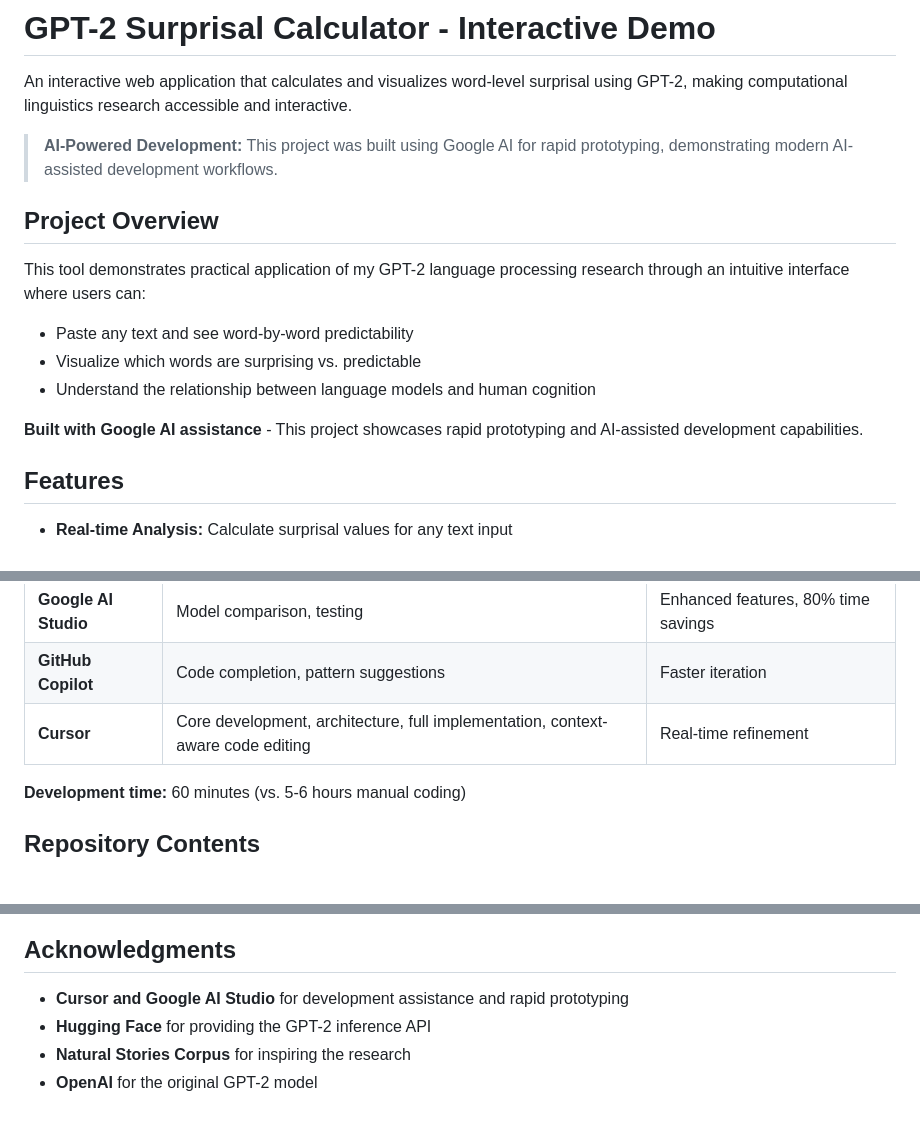
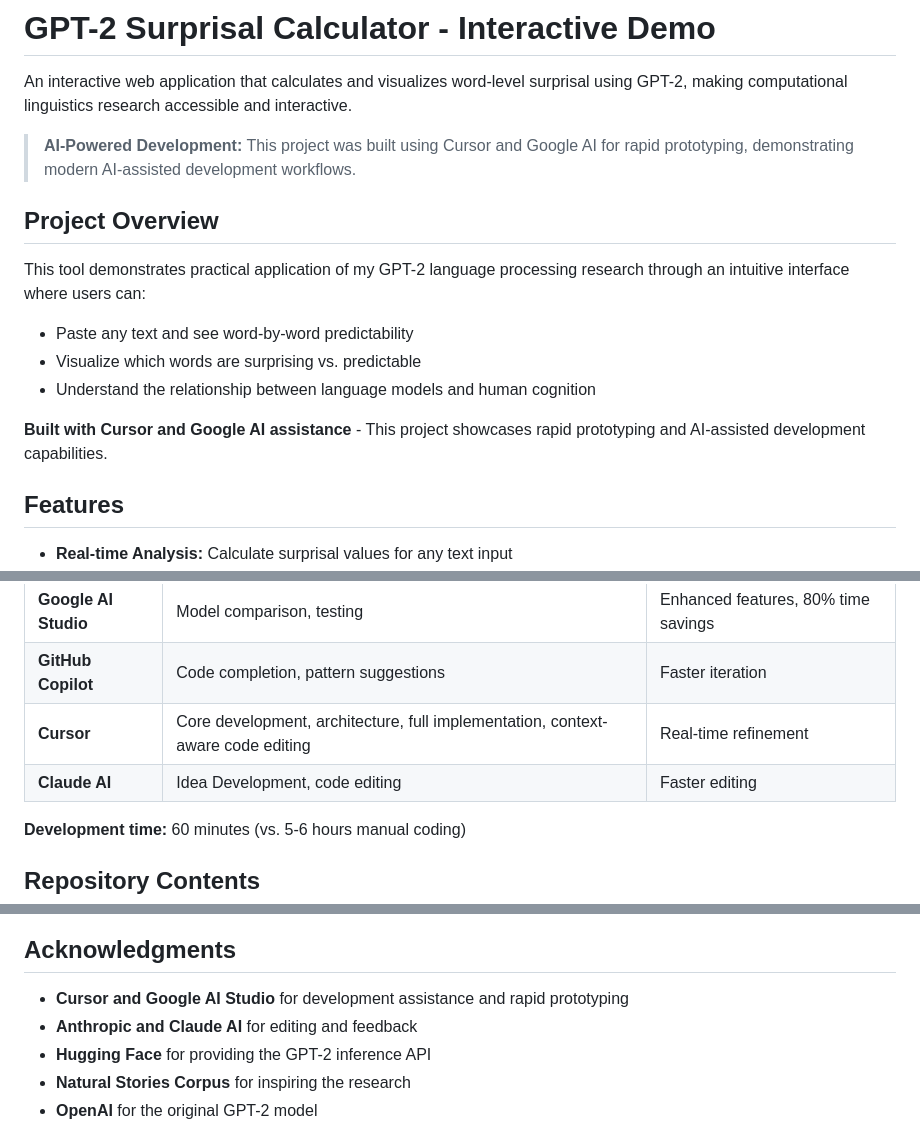
Before and after one commit to y-gokcen/gpt2-surprisal-demo, a Markdown page: README.md, 3 parts joined by grey strips. Rendered like a GitHub page; blank space fills up the shorter version.

Commit message:
Revise README to reflect AI tools used
Updated project description to include Cursor and Claude AI for development and editing assistance.

```diff
--- a/README.md
+++ b/README.md
@@ -2,7 +2,7 @@
 
 An interactive web application that calculates and visualizes word-level surprisal using GPT-2, making computational linguistics research accessible and interactive.
 
-> **AI-Powered Development:** This project was built using Google AI for rapid prototyping, demonstrating modern AI-assisted development workflows.
+> **AI-Powered Development:** This project was built using Cursor and Google AI for rapid prototyping, demonstrating modern AI-assisted development workflows.
 ## Project Overview
 
 This tool demonstrates practical application of my GPT-2 language processing research through an intuitive interface where users can:
@@ -10,7 +10,7 @@ This tool demonstrates practical application of my GPT-2 language processing res
 - Visualize which words are surprising vs. predictable
 - Understand the relationship between language models and human cognition
 
-**Built with Google AI assistance** - This project showcases rapid prototyping and AI-assisted development capabilities.
+**Built with Cursor and Google AI assistance** - This project showcases rapid prototyping and AI-assisted development capabilities.
 
 ## Features
 
@@ -58,6 +58,7 @@ This project showcases **AI-first development** with the following tools:
 | **Google AI Studio** |  Model comparison, testing | Enhanced features, 80% time savings |
 | **GitHub Copilot** | Code completion, pattern suggestions | Faster iteration |
 | **Cursor** | Core development, architecture, full implementation, context-aware code editing | Real-time refinement |
+| **Claude AI** | Idea Development, code editing | Faster editing |
 
 
 **Development time:** 60 minutes (vs. 5-6 hours manual coding)
@@ -207,6 +208,7 @@ University of California, Merced
 ##  Acknowledgments
 
 - **Cursor and Google AI Studio** for development assistance and rapid prototyping
+- **Anthropic and Claude AI** for editing and feedback
 - **Hugging Face** for providing the GPT-2 inference API
 - **Natural Stories Corpus** for inspiring the research
 - **OpenAI** for the original GPT-2 model
```
